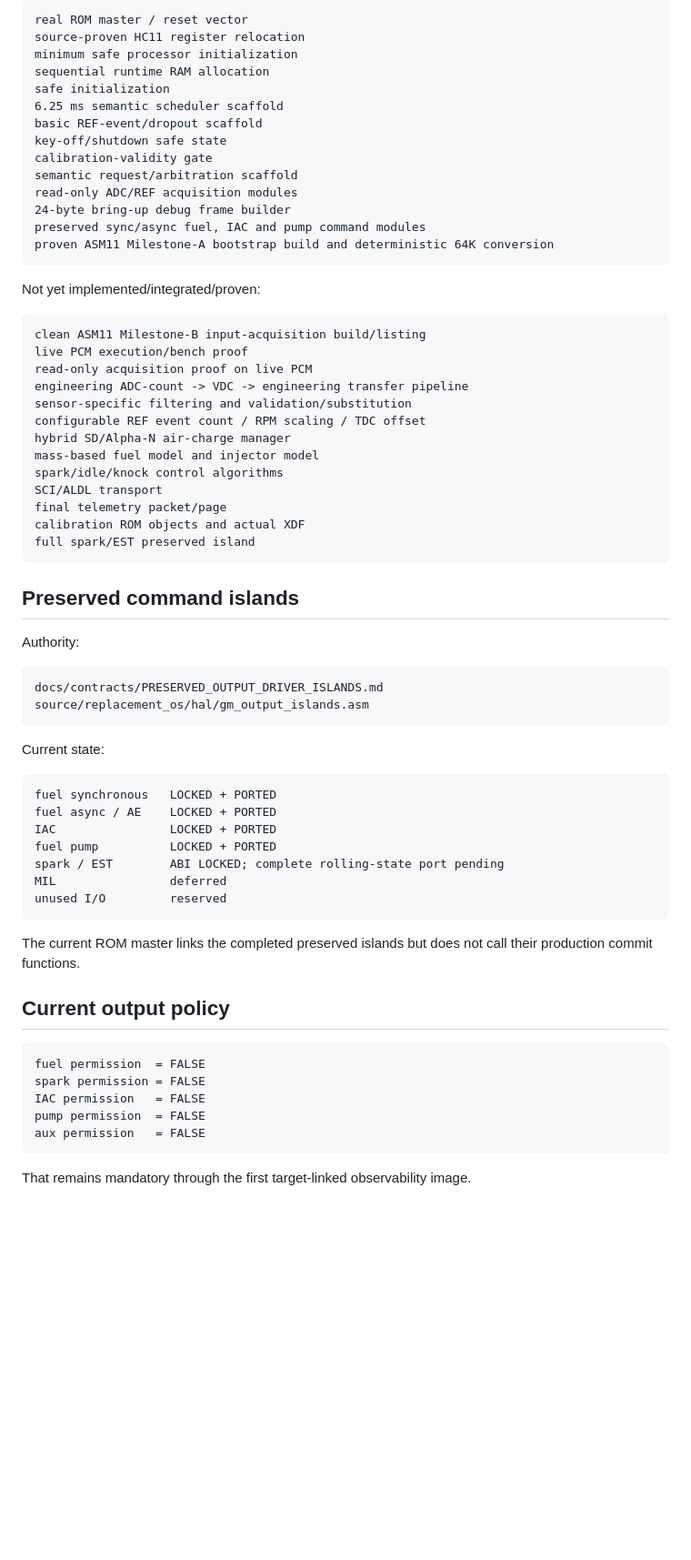
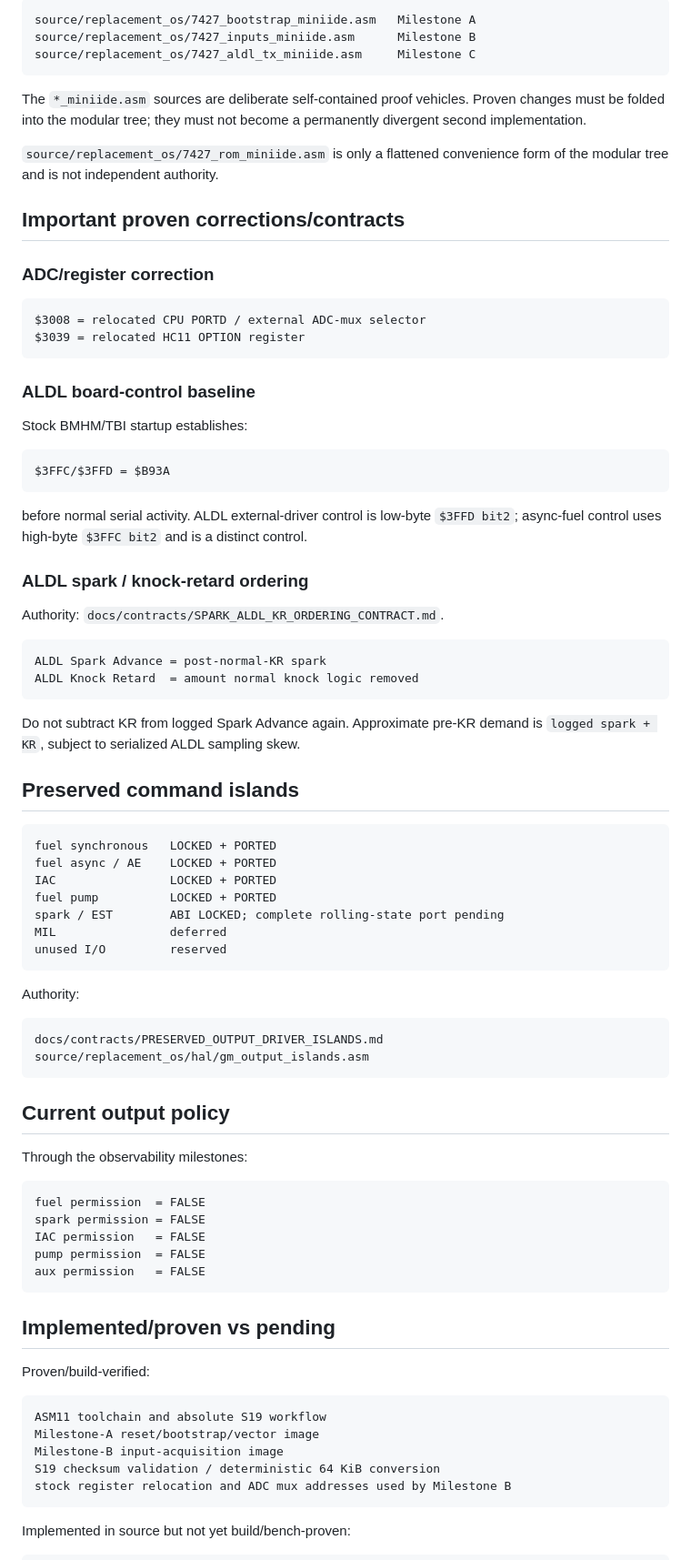
Before and after one commit to snow663/7427HWContract, a Markdown page: docs/WORKING_STATE.md, the part around one of its changes. Shown at 91% size. GitHub-like rendering; blank space fills up the shorter version.

Commit message:
Advance working state through Milestone B proof

````diff
--- a/docs/WORKING_STATE.md
+++ b/docs/WORKING_STATE.md
@@ -186,49 +158,45 @@ Implemented scaffold pieces:
 
 ```text
-real ROM master / reset vector
-source-proven HC11 register relocation
-minimum safe processor initialization
-sequential runtime RAM allocation
-safe initialization
-6.25 ms semantic scheduler scaffold
-basic REF-event/dropout scaffold
-key-off/shutdown safe state
-calibration-validity gate
-semantic request/arbitration scaffold
-read-only ADC/REF acquisition modules
-24-byte bring-up debug frame builder
-preserved sync/async fuel, IAC and pump command modules
-proven ASM11 Milestone-A bootstrap build and deterministic 64K conversion
+source/replacement_os/7427_bootstrap_miniide.asm   Milestone A
+source/replacement_os/7427_inputs_miniide.asm      Milestone B
+source/replacement_os/7427_aldl_tx_miniide.asm     Milestone C
 ```
 
-Not yet implemented/integrated/proven:
+The `*_miniide.asm` sources are deliberate self-contained proof vehicles. Proven changes must be folded into the modular tree; they must not become a permanently divergent second implementation.
+
+`source/replacement_os/7427_rom_miniide.asm` is only a flattened convenience form of the modular tree and is not independent authority.
+
+## Important proven corrections/contracts
+
+### ADC/register correction
 
 ```text
-clean ASM11 Milestone-B input-acquisition build/listing
-live PCM execution/bench proof
-read-only acquisition proof on live PCM
-engineering ADC-count -> VDC -> engineering transfer pipeline
-sensor-specific filtering and validation/substitution
-configurable REF event count / RPM scaling / TDC offset
-hybrid SD/Alpha-N air-charge manager
-mass-based fuel model and injector model
-spark/idle/knock control algorithms
-SCI/ALDL transport
-final telemetry packet/page
-calibration ROM objects and actual XDF
-full spark/EST preserved island
+$3008 = relocated CPU PORTD / external ADC-mux selector
+$3039 = relocated HC11 OPTION register
 ```
 
-## Preserved command islands
+### ALDL board-control baseline
 
-Authority:
+Stock BMHM/TBI startup establishes:
 
 ```text
-docs/contracts/PRESERVED_OUTPUT_DRIVER_ISLANDS.md
-source/replacement_os/hal/gm_output_islands.asm
+$3FFC/$3FFD = $B93A
 ```
 
-Current state:
+before normal serial activity. ALDL external-driver control is low-byte `$3FFD bit2`; async-fuel control uses high-byte `$3FFC bit2` and is a distinct control.
+
+### ALDL spark / knock-retard ordering
+
+Authority: `docs/contracts/SPARK_ALDL_KR_ORDERING_CONTRACT.md`.
+
+```text
+ALDL Spark Advance = post-normal-KR spark
+ALDL Knock Retard  = amount normal knock logic removed
+```
+
+Do not subtract KR from logged Spark Advance again. Approximate pre-KR demand is `logged spark + KR`, subject to serialized ALDL sampling skew.
+
+## Preserved command islands
 
 ```text
 fuel synchronous   LOCKED + PORTED
@@ -240,9 +208,16 @@ MIL                deferred
 unused I/O         reserved
 ```
 
-The current ROM master links the completed preserved islands but does not call their production commit functions.
+Authority:
+
+```text
+docs/contracts/PRESERVED_OUTPUT_DRIVER_ISLANDS.md
+source/replacement_os/hal/gm_output_islands.asm
+```
 
 ## Current output policy
+
+Through the observability milestones:
 
 ```text
 fuel permission  = FALSE
@@ -252,4 +227,17 @@ pump permission  = FALSE
 aux permission   = FALSE
 ```
 
-That remains mandatory through the first target-linked observability image.
+## Implemented/proven vs pending
+
+Proven/build-verified:
+
+```text
+ASM11 toolchain and absolute S19 workflow
+Milestone-A reset/bootstrap/vector image
+Milestone-B input-acquisition image
+S19 checksum validation / deterministic 64 KiB conversion
+stock register relocation and ADC mux addresses used by Milestone B
+```
+
+Implemented in source but not yet build/bench-proven:
+
````
Also changed, not shown: other parts of docs/WORKING_STATE.md (+114 -121 lines).
